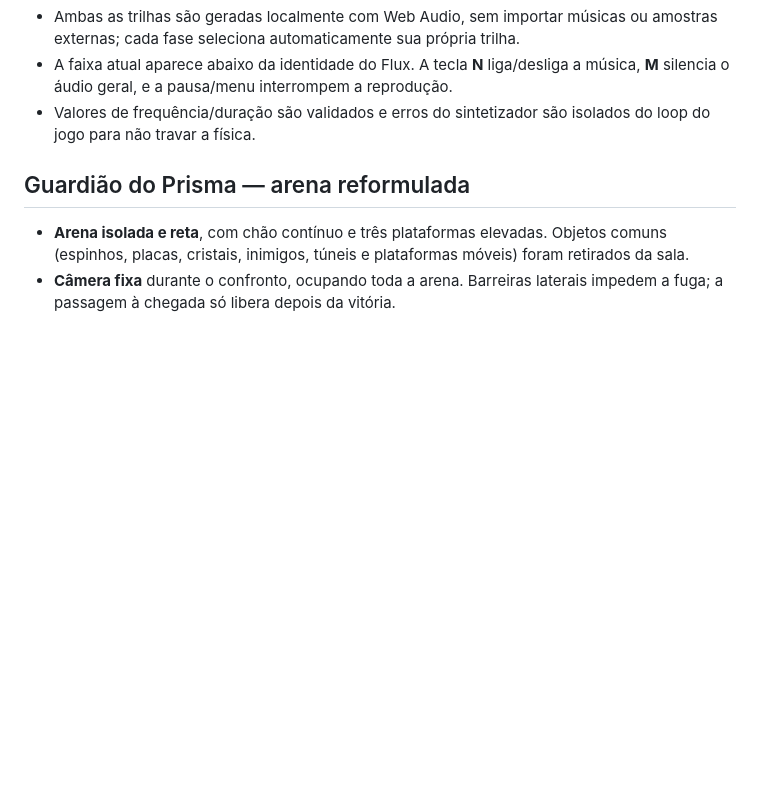
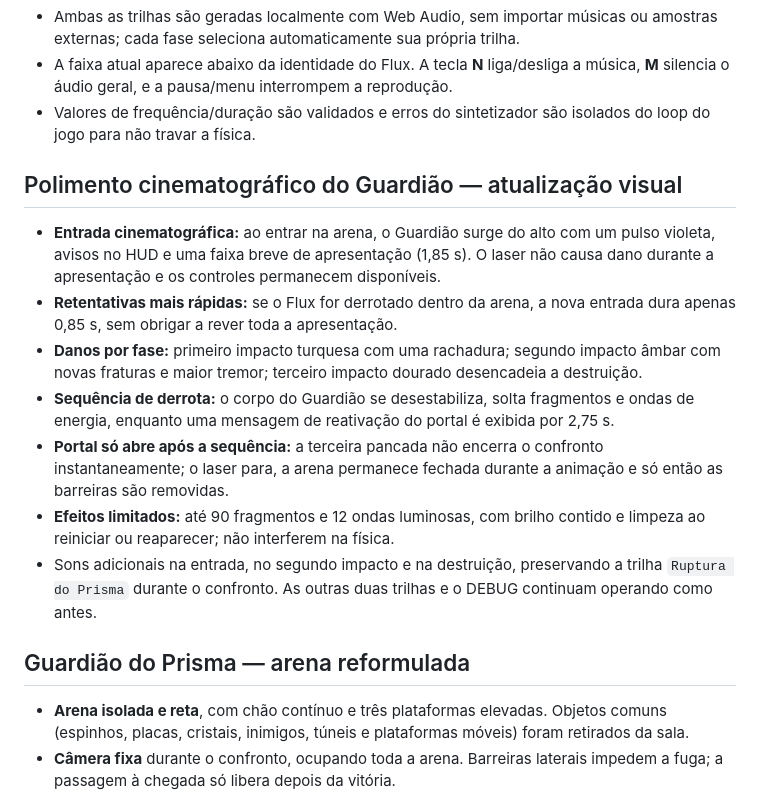
Before and after one commit to jhonyoreis/velocity-rift, a Markdown page: README.md, the part around the change. Drawn GitHub-style; blank space fills up the shorter version.

Commit message:
docs(boss): describe cinematic entrance, phase damage reactions and staged portal unlock

```diff
--- a/README.md
+++ b/README.md
@@ -83,6 +83,16 @@ https://github.com/jhonyoreis/velocity-rift
 - Ambas as trilhas são geradas localmente com Web Audio, sem importar músicas ou amostras externas; cada fase seleciona automaticamente sua própria trilha.
 - A faixa atual aparece abaixo da identidade do Flux. A tecla **N** liga/desliga a música, **M** silencia o áudio geral, e a pausa/menu interrompem a reprodução.
 - Valores de frequência/duração são validados e erros do sintetizador são isolados do loop do jogo para não travar a física.
+
+## Polimento cinematográfico do Guardião — atualização visual
+
+- **Entrada cinematográfica:** ao entrar na arena, o Guardião surge do alto com um pulso violeta, avisos no HUD e uma faixa breve de apresentação (1,85 s). O laser não causa dano durante a apresentação e os controles permanecem disponíveis.
+- **Retentativas mais rápidas:** se o Flux for derrotado dentro da arena, a nova entrada dura apenas 0,85 s, sem obrigar a rever toda a apresentação.
+- **Danos por fase:** primeiro impacto turquesa com uma rachadura; segundo impacto âmbar com novas fraturas e maior tremor; terceiro impacto dourado desencadeia a destruição.
+- **Sequência de derrota:** o corpo do Guardião se desestabiliza, solta fragmentos e ondas de energia, enquanto uma mensagem de reativação do portal é exibida por 2,75 s.
+- **Portal só abre após a sequência:** a terceira pancada não encerra o confronto instantaneamente; o laser para, a arena permanece fechada durante a animação e só então as barreiras são removidas.
+- **Efeitos limitados:** até 90 fragmentos e 12 ondas luminosas, com brilho contido e limpeza ao reiniciar ou reaparecer; não interferem na física.
+- Sons adicionais na entrada, no segundo impacto e na destruição, preservando a trilha `Ruptura do Prisma` durante o confronto. As outras duas trilhas e o DEBUG continuam operando como antes.
 
 ## Guardião do Prisma — arena reformulada
 
```
